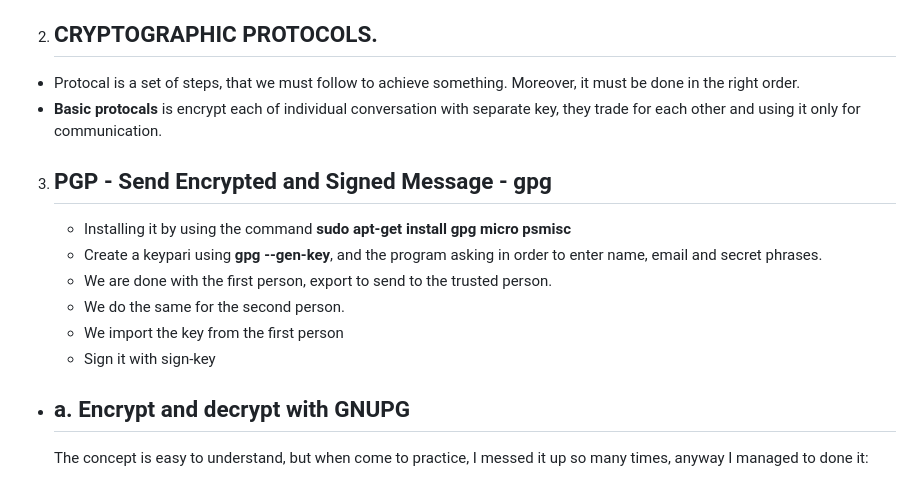
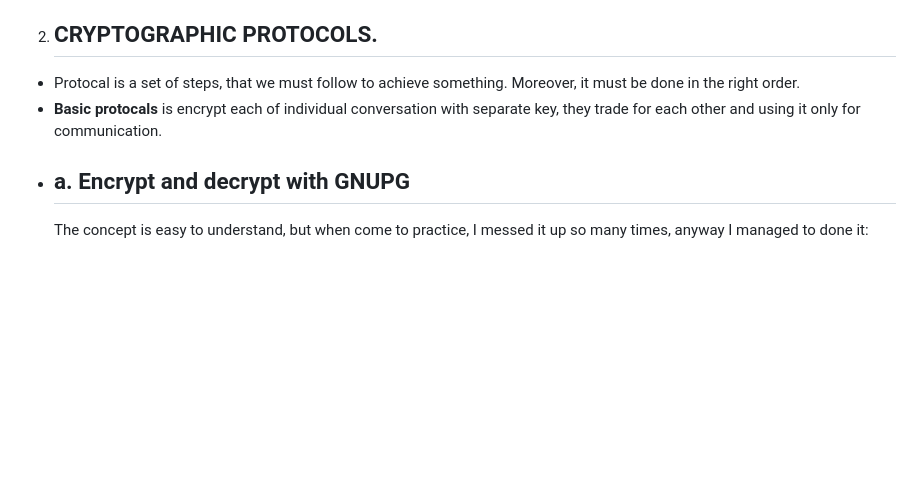
Before and after one commit to phuocnguyen2201/info-sec, a Markdown page: h5-Uryyb-Greb!.md, the part around the change printed below. GitHub-like rendering; blank space fills up the shorter version.

```diff
--- a/h5-Uryyb-Greb!.md
+++ b/h5-Uryyb-Greb!.md
@@ -52,16 +52,6 @@
 - Protocal is a set of steps, that we must follow to achieve something. Moreover, it must be done in the right order.
 - **Basic protocals** is encrypt each of individual conversation with separate key, they trade for each other and using it only for communication.
 
-3. ## PGP - Send Encrypted and Signed Message - gpg
-
-    - Installing it by using the command **sudo apt-get install gpg micro psmisc**
-    - Create a keypari using **gpg --gen-key**, and the program asking in order to enter name, email and secret phrases.
-    - We are done with the first person, export to send to the trusted person.
-    - We do the same for the second person.
-    - We import the key from the first person
-    - Sign it with sign-key
-
-
 * ## a. Encrypt and decrypt with GNUPG
     The concept is easy to understand, but when come to practice, I messed it up so many times, anyway I managed to done it:
 
```
Also changed, not shown: other parts of h5-Uryyb-Greb!.md (+16 -0 lines), image/addentry.PNG (added), image/ui.PNG (added).
